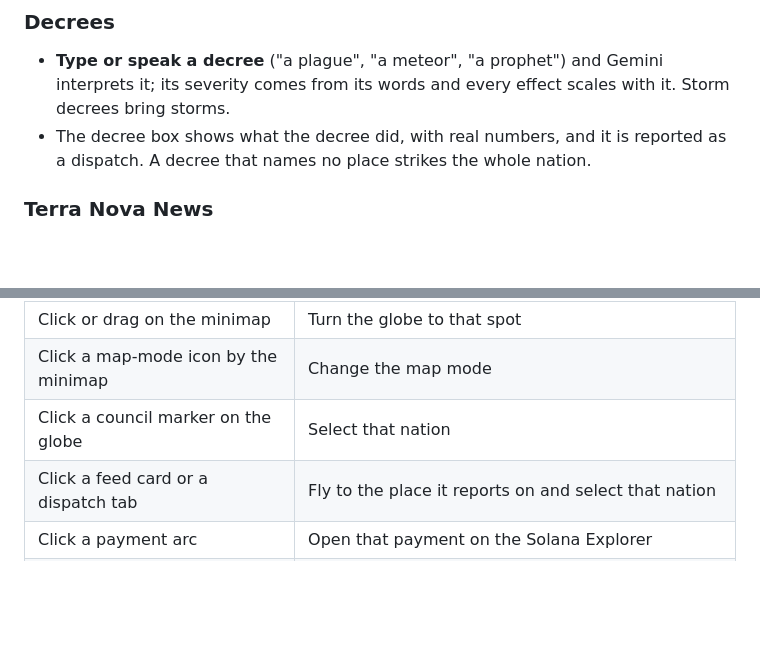
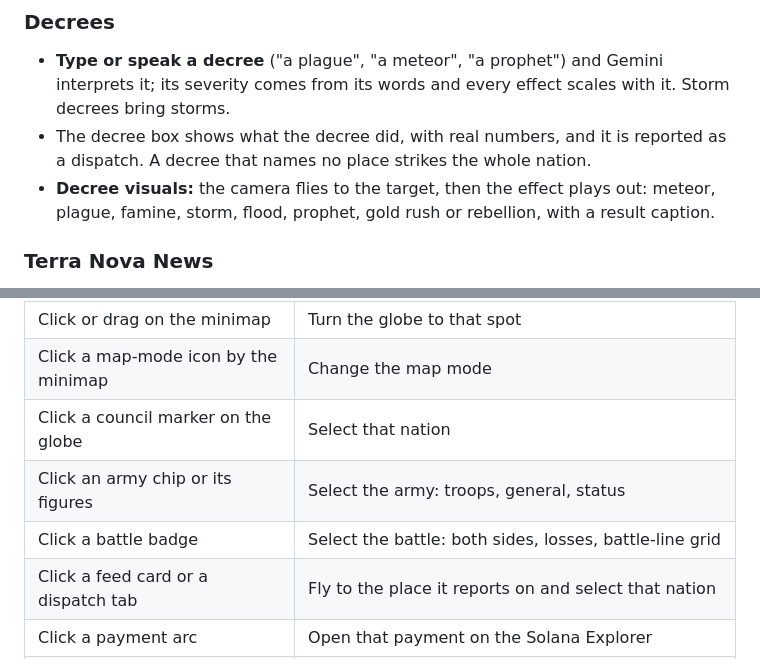
Before and after one commit to SamsSide/Durhack-2026, a Markdown page: README.md, 2 parts joined by grey strips. Rendered like a GitHub page; blank space fills up the shorter version.

```diff
--- a/README.md
+++ b/README.md
@@ -79,6 +82,8 @@ Built in 24 hours at DurHack 2026 (Durham University, theme: Composition).
   severity comes from its words and every effect scales with it. Storm decrees bring storms.
 - The decree box shows what the decree did, with real numbers, and it is reported as a dispatch.
   A decree that names no place strikes the whole nation.
+- **Decree visuals:** the camera flies to the target, then the effect plays out: meteor, plague,
+  famine, storm, flood, prophet, gold rush or rebellion, with a result caption.
 
 ### Terra Nova News
 
@@ -261,6 +293,8 @@ Keys do nothing while you are typing in a text box.
 | Click or drag on the minimap | Turn the globe to that spot |
 | Click a map-mode icon by the minimap | Change the map mode |
 | Click a council marker on the globe | Select that nation |
+| Click an army chip or its figures | Select the army: troops, general, status |
+| Click a battle badge | Select the battle: both sides, losses, battle-line grid |
 | Click a feed card or a dispatch tab | Fly to the place it reports on and select that nation |
 | Click a payment arc | Open that payment on the Solana Explorer |
 | Hold the microphone button | Speak a decree |
```
Also changed, not shown: other parts of README.md (+36 -6 lines), docs/shots/lane-b-battle-selected.jpg (added), docs/shots/lane-b-cut-nation.jpg (added), docs/shots/lane-b-decree-meteor.jpg (added), docs/shots/lane-b-firing-modern.jpg (added), docs/shots/lane-b-rocket-separation.jpg (added), docs/shots/lane-b-war-battle.jpg (added).
